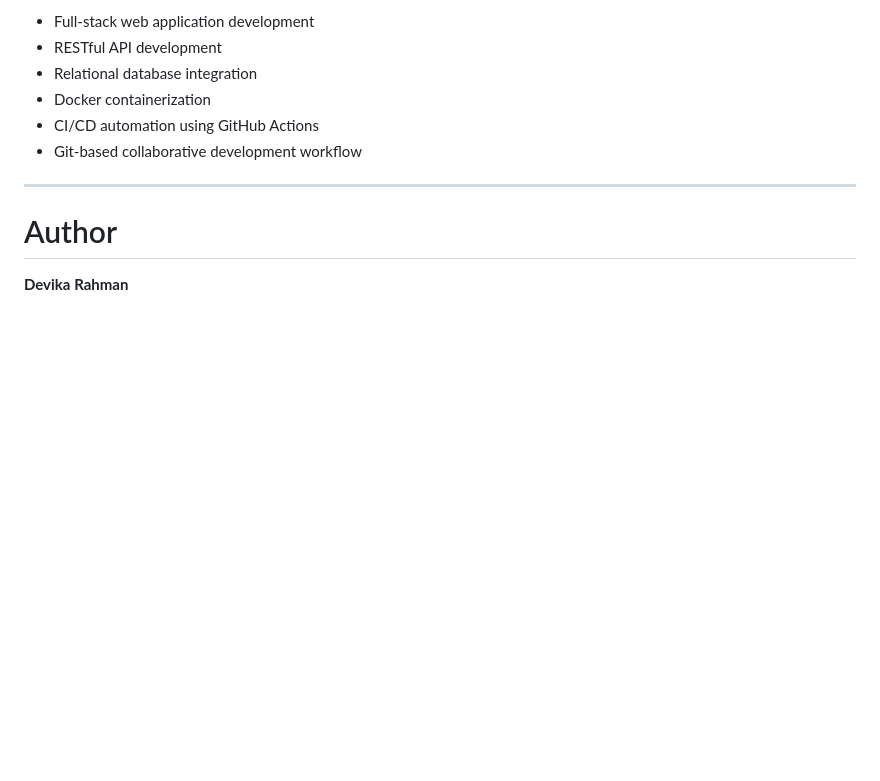
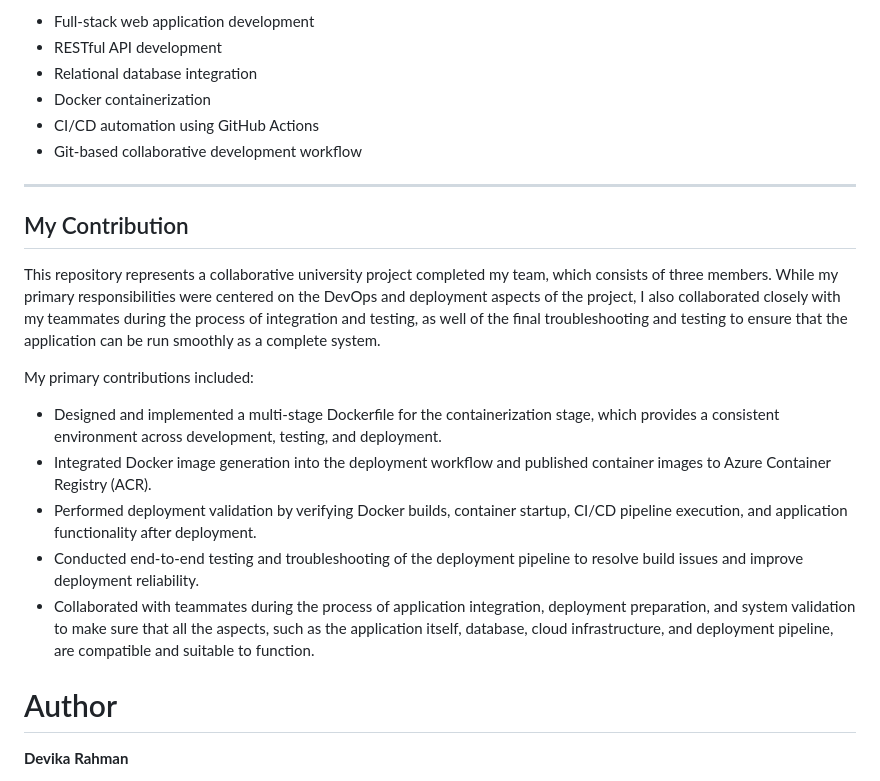
Before and after one commit to vikakiku/hayfa-premium-bags, a Markdown page: README.md, the part around the change. Rendered like a GitHub page; blank space fills up the shorter version.

Commit message:
Document my contributions to the project in README
Added a section detailing my contributions to the project, including responsibilities in DevOps, Docker implementation, and deployment validation.

```diff
--- a/README.md
+++ b/README.md
@@ -191,6 +191,16 @@ This repository demonstrates practical experience with:
 
 ---
 
+## My Contribution
+This repository represents a collaborative university project completed my team, which consists of three members. While my primary responsibilities were centered on the DevOps and deployment aspects of the project, I also collaborated closely with my teammates during the process of integration and testing, as well of the final troubleshooting and testing to ensure that the application can be run smoothly as a complete system.
+
+My primary contributions included:
+- Designed and implemented a multi-stage Dockerfile for the containerization stage, which provides a consistent environment across development, testing, and deployment.
+- Integrated Docker image generation into the deployment workflow and published container images to Azure Container Registry (ACR).
+- Performed deployment validation by verifying Docker builds, container startup, CI/CD pipeline execution, and application functionality after deployment.
+- Conducted end-to-end testing and troubleshooting of the deployment pipeline to resolve build issues and improve deployment reliability.
+- Collaborated with teammates during the process of application integration, deployment preparation, and system validation to make sure that all the aspects, such as the application itself, database, cloud infrastructure, and deployment pipeline, are compatible and suitable to function.
+
 # Author
 **Devika Rahman**
 
```
